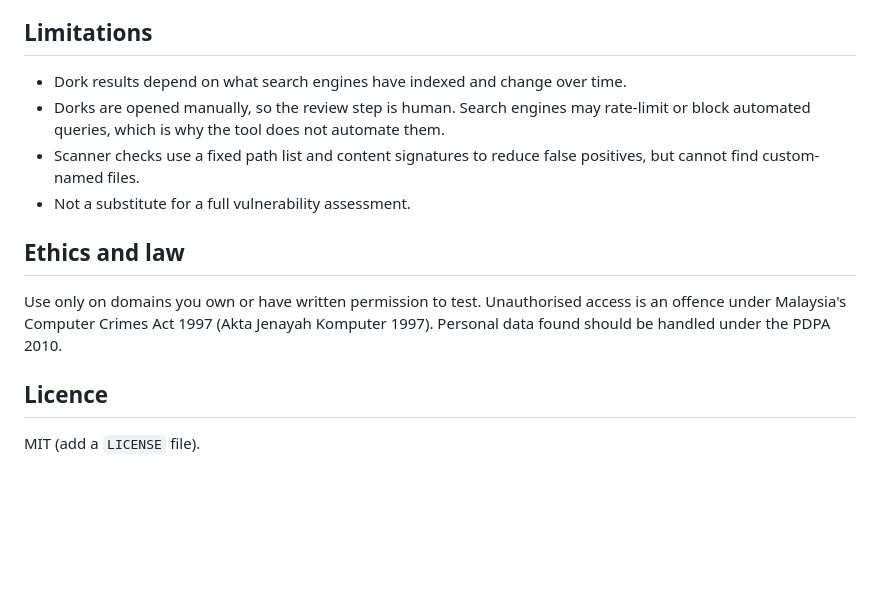
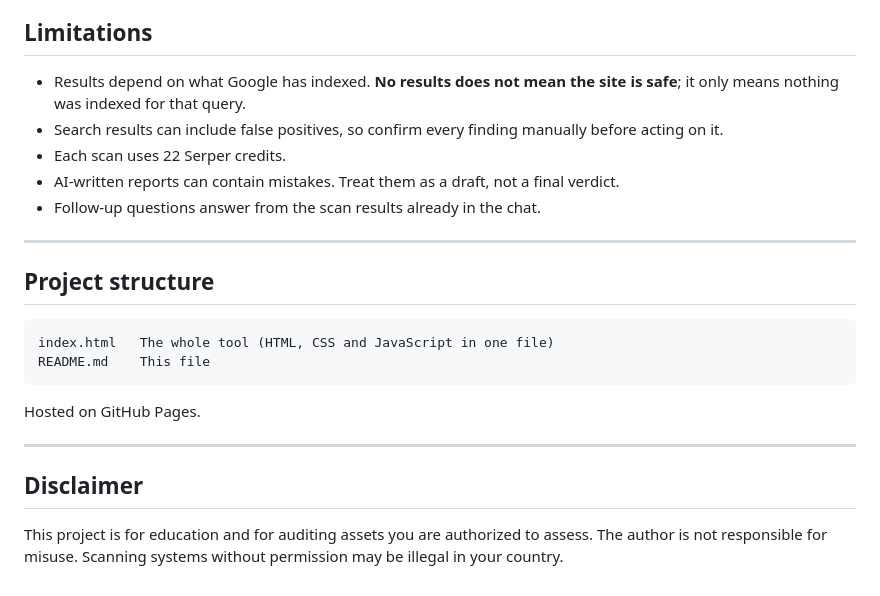
Before and after one commit to hfzlnzm/Dork-finder-, a Markdown page: README.md, the part around one of its changes. Drawn GitHub-style; blank space fills up the shorter version.

````diff
--- a/README.md
+++ b/README.md
@@ -30,15 +68,25 @@ The scanner sends one GET request per path (1s delay), identifies itself in the
 
 ## Limitations
 
-- Dork results depend on what search engines have indexed and change over time.
-- Dorks are opened manually, so the review step is human. Search engines may rate-limit or block automated queries, which is why the tool does not automate them.
-- Scanner checks use a fixed path list and content signatures to reduce false positives, but cannot find custom-named files.
-- Not a substitute for a full vulnerability assessment.
+- Results depend on what Google has indexed. **No results does not mean the site is safe**; it only means nothing was indexed for that query.
+- Search results can include false positives, so confirm every finding manually before acting on it.
+- Each scan uses 22 Serper credits.
+- AI-written reports can contain mistakes. Treat them as a draft, not a final verdict.
+- Follow-up questions answer from the scan results already in the chat.
 
-## Ethics and law
+---
 
-Use only on domains you own or have written permission to test. Unauthorised access is an offence under Malaysia's Computer Crimes Act 1997 (Akta Jenayah Komputer 1997). Personal data found should be handled under the PDPA 2010.
+## Project structure
 
-## Licence
+```
+index.html   The whole tool (HTML, CSS and JavaScript in one file)
+README.md    This file
+```
 
-MIT (add a `LICENSE` file).
+Hosted on GitHub Pages.
+
+---
+
+## Disclaimer
+
+This project is for education and for auditing assets you are authorized to assess. The author is not responsible for misuse. Scanning systems without permission may be illegal in your country.
````
Also changed, not shown: other parts of README.md (+57 -19 lines).
